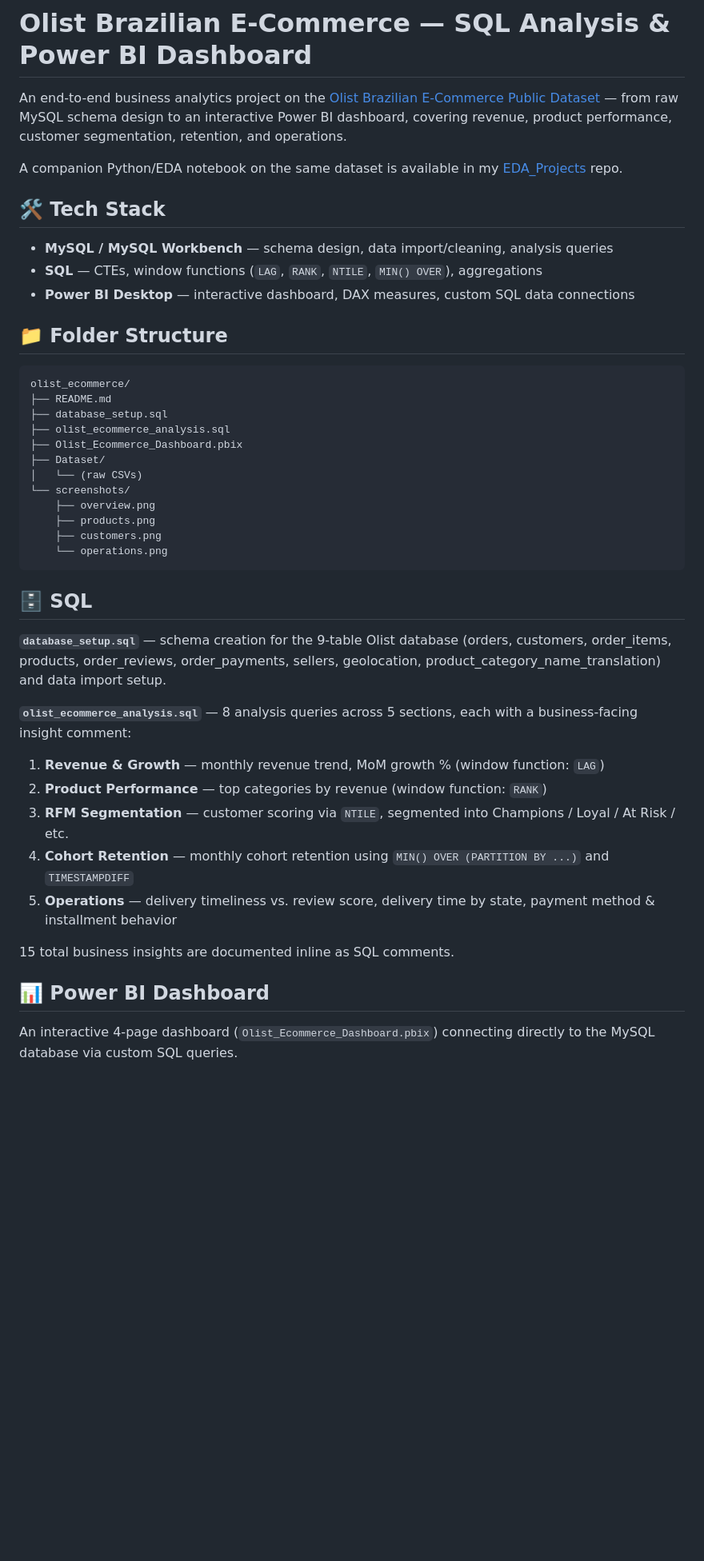
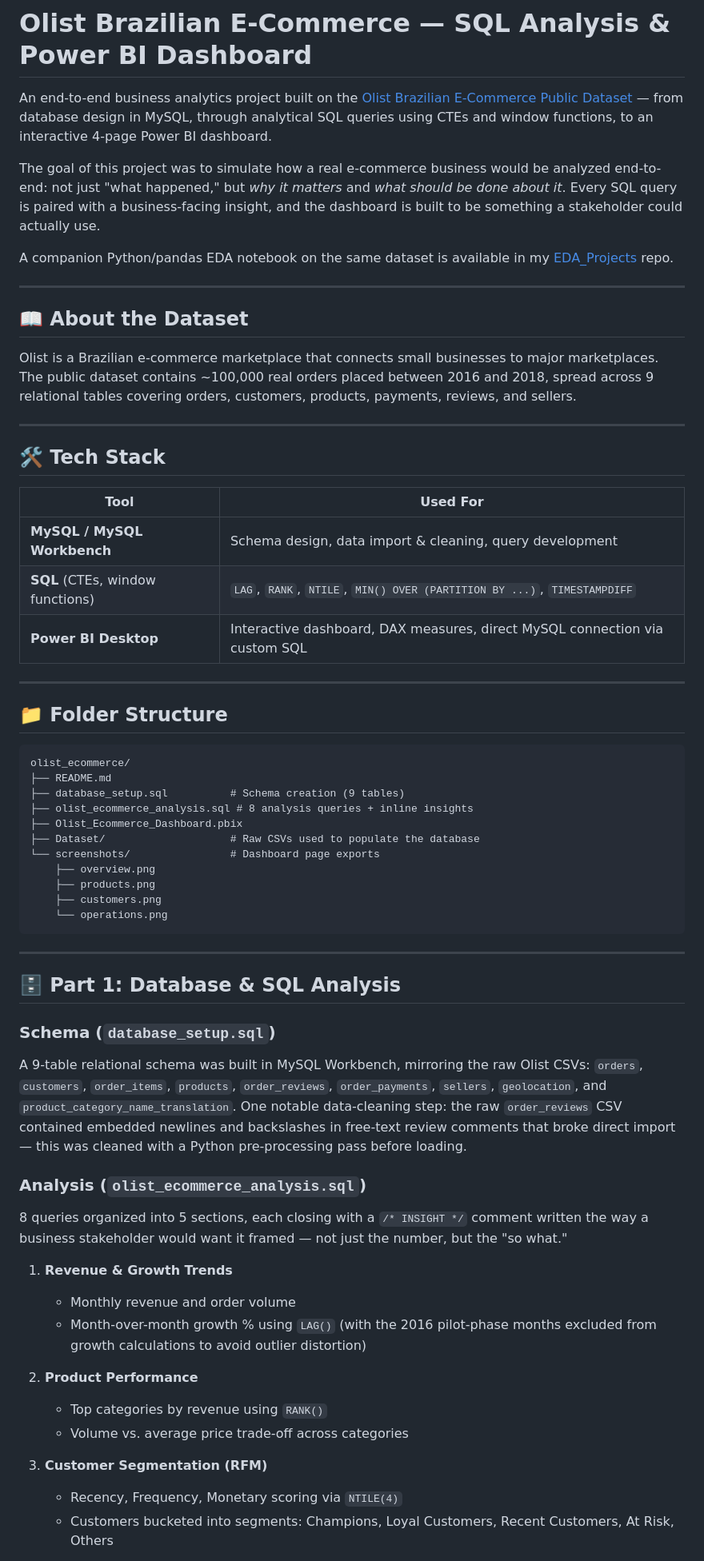
Before and after one commit to klsatapathy/data-science-core-toolkit, a Markdown page: sql/olist_ecommerce/README.md, the part around one of its changes. Shown at 80% size. GitHub-like rendering; blank space fills up the shorter version.

````diff
--- a/sql/olist_ecommerce/README.md
+++ b/sql/olist_ecommerce/README.md
@@ -1,47 +1,64 @@
 # Olist Brazilian E-Commerce — SQL Analysis & Power BI Dashboard
 
-An end-to-end business analytics project on the [Olist Brazilian E-Commerce Public Dataset](https://www.kaggle.com/datasets/olistbr/brazilian-ecommerce) — from raw MySQL schema design to an interactive Power BI dashboard, covering revenue, product performance, customer segmentation, retention, and operations.
+An end-to-end business analytics project built on the [Olist Brazilian E-Commerce Public Dataset](https://www.kaggle.com/datasets/olistbr/brazilian-ecommerce) — from database design in MySQL, through analytical SQL queries using CTEs and window functions, to an interactive 4-page Power BI dashboard.
 
-A companion Python/EDA notebook on the same dataset is available in my [EDA_Projects](https://github.com/klsatapathy/EDA_Projects/tree/main/olist-ecommerce-eda) repo.
+The goal of this project was to simulate how a real e-commerce business would be analyzed end-to-end: not just "what happened," but *why it matters* and *what should be done about it*. Every SQL query is paired with a business-facing insight, and the dashboard is built to be something a stakeholder could actually use.
+
+A companion Python/pandas EDA notebook on the same dataset is available in my [EDA_Projects](https://github.com/klsatapathy/EDA_Projects/tree/main/olist-ecommerce-eda) repo.
+
+---
+
+## 📖 About the Dataset
+
+Olist is a Brazilian e-commerce marketplace that connects small businesses to major marketplaces. The public dataset contains ~100,000 real orders placed between 2016 and 2018, spread across 9 relational tables covering orders, customers, products, payments, reviews, and sellers.
+
+---
 
 ## 🛠️ Tech Stack
 
-- **MySQL / MySQL Workbench** — schema design, data import/cleaning, analysis queries
-- **SQL** — CTEs, window functions (`LAG`, `RANK`, `NTILE`, `MIN() OVER`), aggregations
-- **Power BI Desktop** — interactive dashboard, DAX measures, custom SQL data connections
+| Tool | Used For |
+|---|---|
+| **MySQL / MySQL Workbench** | Schema design, data import & cleaning, query development |
+| **SQL** (CTEs, window functions) | `LAG`, `RANK`, `NTILE`, `MIN() OVER (PARTITION BY ...)`, `TIMESTAMPDIFF` |
+| **Power BI Desktop** | Interactive dashboard, DAX measures, direct MySQL connection via custom SQL |
+
+---
 
 ## 📁 Folder Structure
 
 ```
 olist_ecommerce/
 ├── README.md
-├── database_setup.sql
-├── olist_ecommerce_analysis.sql
+├── database_setup.sql          # Schema creation (9 tables)
+├── olist_ecommerce_analysis.sql # 8 analysis queries + inline insights
 ├── Olist_Ecommerce_Dashboard.pbix
-├── Dataset/
-│   └── (raw CSVs)
-└── screenshots/
+├── Dataset/                    # Raw CSVs used to populate the database
+└── screenshots/                # Dashboard page exports
     ├── overview.png
     ├── products.png
     ├── customers.png
     └── operations.png
 ```
 
-## 🗄️ SQL
+---
 
-**`database_setup.sql`** — schema creation for the 9-table Olist database (orders, customers, order_items, products, order_reviews, order_payments, sellers, geolocation, product_category_name_translation) and data import setup.
+## 🗄️ Part 1: Database & SQL Analysis
 
-**`olist_ecommerce_analysis.sql`** — 8 analysis queries across 5 sections, each with a business-facing insight comment:
+### Schema (`database_setup.sql`)
+A 9-table relational schema was built in MySQL Workbench, mirroring the raw Olist CSVs: `orders`, `customers`, `order_items`, `products`, `order_reviews`, `order_payments`, `sellers`, `geolocation`, and `product_category_name_translation`. One notable data-cleaning step: the raw `order_reviews` CSV contained embedded newlines and backslashes in free-text review comments that broke direct import — this was cleaned with a Python pre-processing pass before loading.
 
-1. **Revenue & Growth** — monthly revenue trend, MoM growth % (window function: `LAG`)
-2. **Product Performance** — top categories by revenue (window function: `RANK`)
-3. **RFM Segmentation** — customer scoring via `NTILE`, segmented into Champions / Loyal / At Risk / etc.
-4. **Cohort Retention** — monthly cohort retention using `MIN() OVER (PARTITION BY ...)` and `TIMESTAMPDIFF`
-5. **Operations** — delivery timeliness vs. review score, delivery time by state, payment method & installment behavior
+### Analysis (`olist_ecommerce_analysis.sql`)
+8 queries organized into 5 sections, each closing with a `/* INSIGHT */` comment written the way a business stakeholder would want it framed — not just the number, but the "so what."
 
-15 total business insights are documented inline as SQL comments.
+1. **Revenue & Growth Trends**
+   - Monthly revenue and order volume
+   - Month-over-month growth % using `LAG()` (with the 2016 pilot-phase months excluded from growth calculations to avoid outlier distortion)
 
-## 📊 Power BI Dashboard
+2. **Product Performance**
+   - Top categories by revenue using `RANK()`
+   - Volume vs. average price trade-off across categories
 
-An interactive 4-page dashboard (`Olist_Ecommerce_Dashboard.pbix`) connecting directly to the MySQL database via custom SQL queries.
+3. **Customer Segmentation (RFM)**
+   - Recency, Frequency, Monetary scoring via `NTILE(4)`
+   - Customers bucketed into segments: Champions, Loyal Customers, Recent Customers, At Risk, Others
 
````
Also changed, not shown: other parts of sql/olist_ecommerce/README.md (+56 -26 lines).
